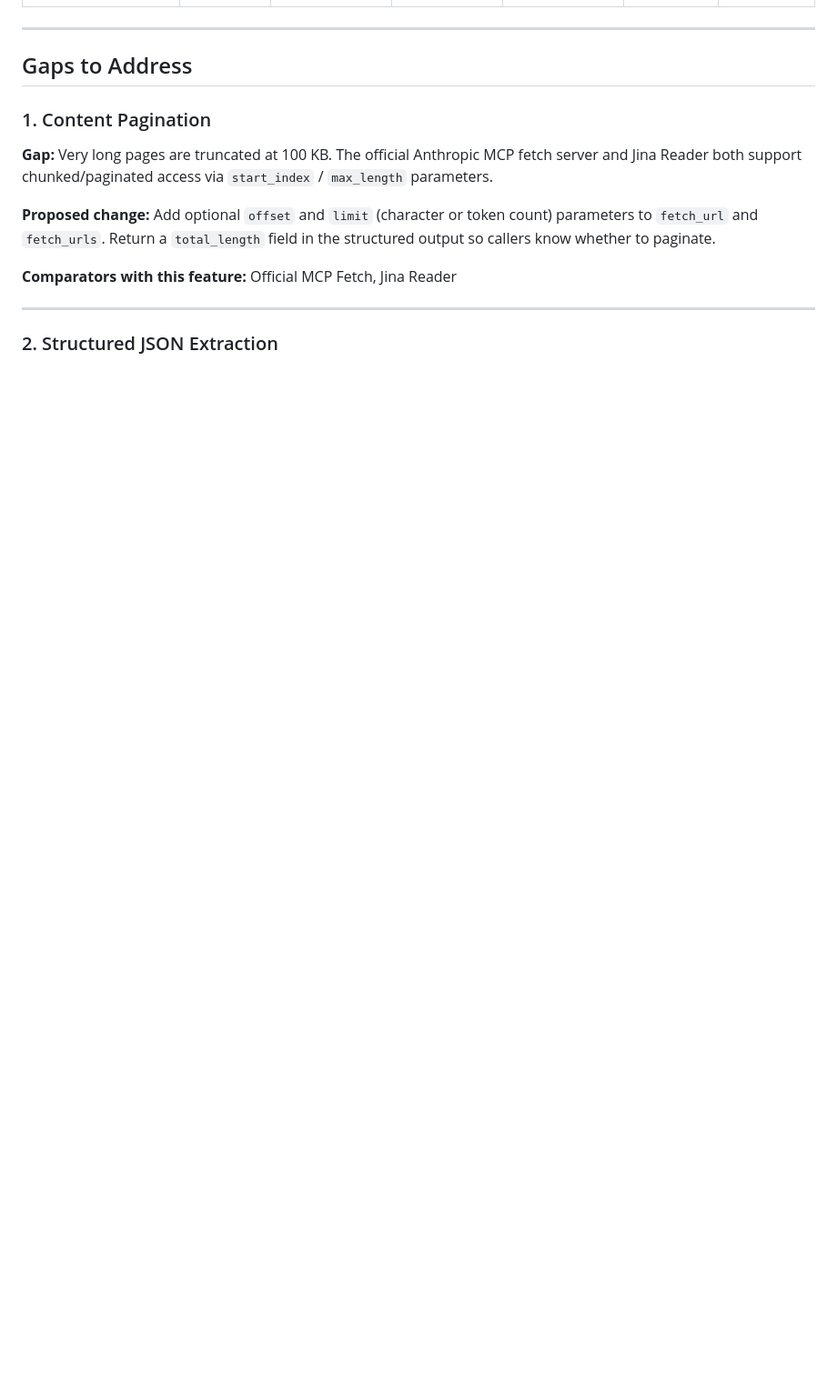
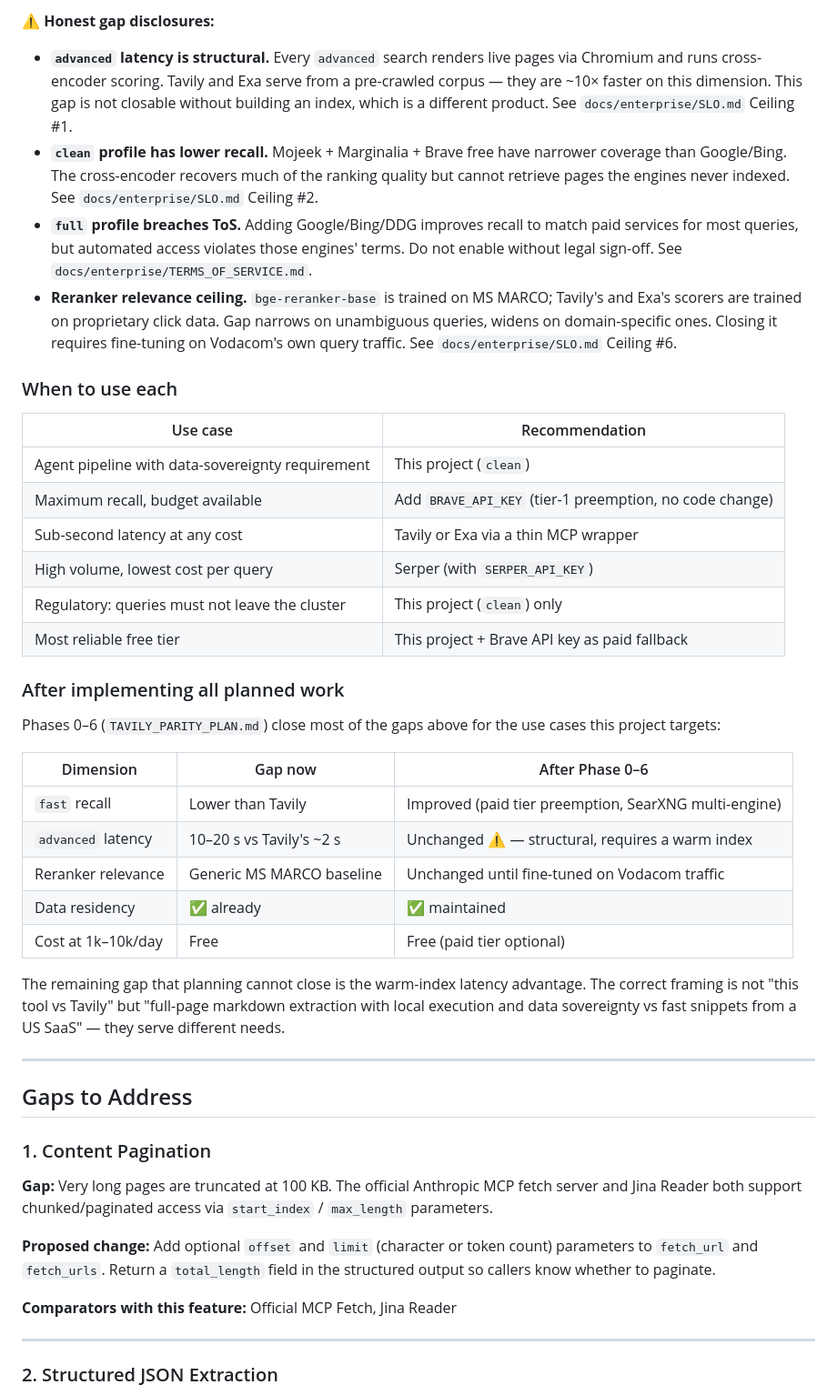
Before and after one commit to JohnnyFoulds/markdown-for-agents-mcp, a Markdown page: FUTURE_WORK.md, the part around one of its changes. Shown at 91% size. GitHub-like rendering; blank space fills up the shorter version.

```diff
--- a/FUTURE_WORK.md
+++ b/FUTURE_WORK.md
@@ -77,3 +102,34 @@ Legend: ✅ implemented · 🔲 planned · ❌ not available · ⚠️ supersede
+⚠️ **Honest gap disclosures:**
+
+- **`advanced` latency is structural.** Every `advanced` search renders live pages via Chromium and runs cross-encoder scoring. Tavily and Exa serve from a pre-crawled corpus — they are ~10× faster on this dimension. This gap is not closable without building an index, which is a different product. See `docs/enterprise/SLO.md` Ceiling #1.
+- **`clean` profile has lower recall.** Mojeek + Marginalia + Brave free have narrower coverage than Google/Bing. The cross-encoder recovers much of the ranking quality but cannot retrieve pages the engines never indexed. See `docs/enterprise/SLO.md` Ceiling #2.
+- **`full` profile breaches ToS.** Adding Google/Bing/DDG improves recall to match paid services for most queries, but automated access violates those engines' terms. Do not enable without legal sign-off. See `docs/enterprise/TERMS_OF_SERVICE.md`.
+- **Reranker relevance ceiling.** `bge-reranker-base` is trained on MS MARCO; Tavily's and Exa's scorers are trained on proprietary click data. Gap narrows on unambiguous queries, widens on domain-specific ones. Closing it requires fine-tuning on Vodacom's own query traffic. See `docs/enterprise/SLO.md` Ceiling #6.
+
+### When to use each
+
+| Use case | Recommendation |
+|---|---|
+| Agent pipeline with data-sovereignty requirement | This project (`clean`) |
+| Maximum recall, budget available | Add `BRAVE_API_KEY` (tier-1 preemption, no code change) |
+| Sub-second latency at any cost | Tavily or Exa via a thin MCP wrapper |
+| High volume, lowest cost per query | Serper (with `SERPER_API_KEY`) |
+| Regulatory: queries must not leave the cluster | This project (`clean`) only |
+| Most reliable free tier | This project + Brave API key as paid fallback |
+
+### After implementing all planned work
+
+Phases 0–6 (`TAVILY_PARITY_PLAN.md`) close most of the gaps above for the use cases this project targets:
+
+| Dimension | Gap now | After Phase 0–6 |
+|---|---|---|
+| `fast` recall | Lower than Tavily | Improved (paid tier preemption, SearXNG multi-engine) |
+| `advanced` latency | 10–20 s vs Tavily's ~2 s | Unchanged ⚠️ — structural, requires a warm index |
+| Reranker relevance | Generic MS MARCO baseline | Unchanged until fine-tuned on Vodacom traffic |
+| Data residency | ✅ already | ✅ maintained |
+| Cost at 1k–10k/day | Free | Free (paid tier optional) |
+
+The remaining gap that planning cannot close is the warm-index latency advantage. The correct framing is not "this tool vs Tavily" but "full-page markdown extraction with local execution and data sovereignty vs fast snippets from a US SaaS" — they serve different needs.
 
 ---
 
```
Also changed, not shown: other parts of FUTURE_WORK.md (+25 -0 lines).
